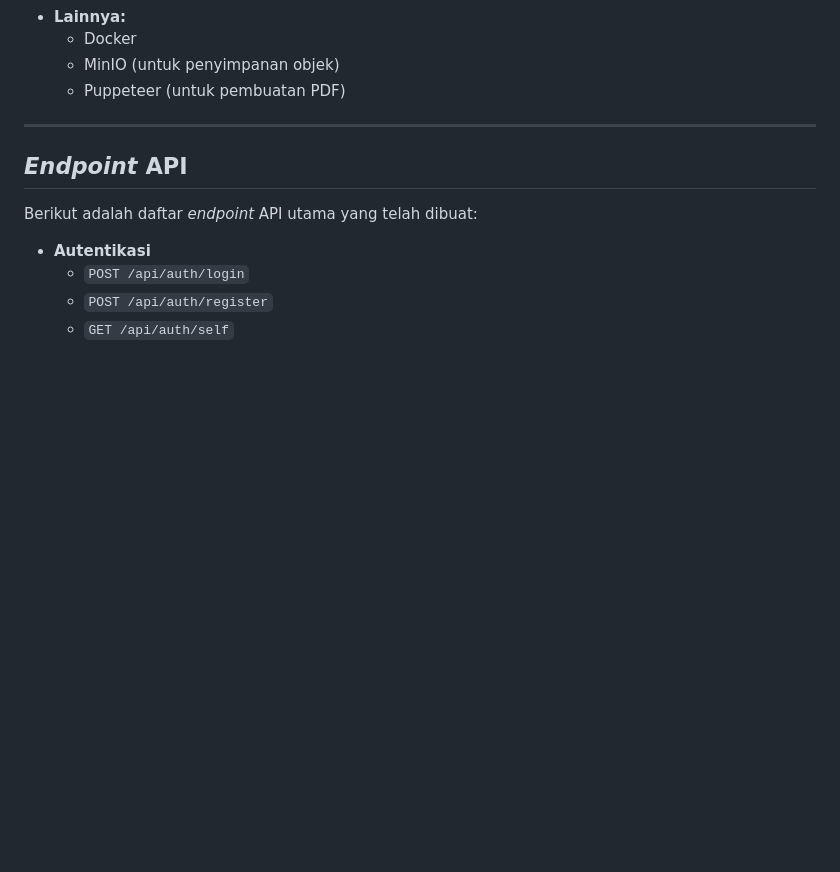
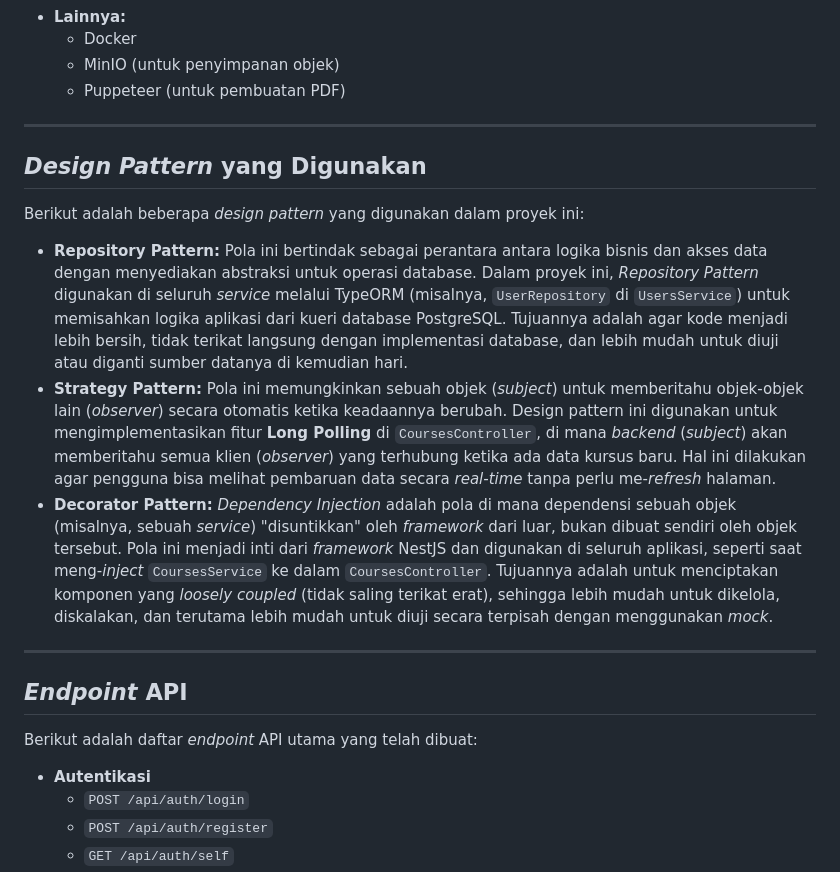
Before and after one commit to albertchriss/seleksi-labpro-grocademy, a Markdown page: README.md, the part around one of its changes. GitHub-like rendering; blank space fills up the shorter version.

Commit message:
chore: Update README.md

```diff
--- a/README.md
+++ b/README.md
@@ -47,6 +47,16 @@ Pastikan Anda telah menginstal Docker di mesin Anda.
       * Docker
       * MinIO (untuk penyimpanan objek)
       * Puppeteer (untuk pembuatan PDF)
+
+-----
+
+## *Design Pattern* yang Digunakan
+
+Berikut adalah beberapa *design pattern* yang digunakan dalam proyek ini:
+
+  * **Repository Pattern:** Pola ini bertindak sebagai perantara antara logika bisnis dan akses data dengan menyediakan abstraksi untuk operasi database. Dalam proyek ini, *Repository Pattern* digunakan di seluruh *service* melalui TypeORM (misalnya, `UserRepository` di `UsersService`) untuk memisahkan logika aplikasi dari kueri database PostgreSQL. Tujuannya adalah agar kode menjadi lebih bersih, tidak terikat langsung dengan implementasi database, dan lebih mudah untuk diuji atau diganti sumber datanya di kemudian hari.
+  * **Strategy Pattern:** Pola ini memungkinkan sebuah objek (*subject*) untuk memberitahu objek-objek lain (*observer*) secara otomatis ketika keadaannya berubah. Design pattern ini digunakan untuk mengimplementasikan fitur **Long Polling** di `CoursesController`, di mana *backend* (*subject*) akan memberitahu semua klien (*observer*) yang terhubung ketika ada data kursus baru. Hal ini dilakukan agar pengguna bisa melihat pembaruan data secara *real-time* tanpa perlu me-*refresh* halaman.
+  * **Decorator Pattern:** *Dependency Injection* adalah pola di mana dependensi sebuah objek (misalnya, sebuah *service*) "disuntikkan" oleh *framework* dari luar, bukan dibuat sendiri oleh objek tersebut. Pola ini menjadi inti dari *framework* NestJS dan digunakan di seluruh aplikasi, seperti saat meng-*inject* `CoursesService` ke dalam `CoursesController`. Tujuannya adalah untuk menciptakan komponen yang *loosely coupled* (tidak saling terikat erat), sehingga lebih mudah untuk dikelola, diskalakan, dan terutama lebih mudah untuk diuji secara terpisah dengan menggunakan *mock*.
 
 -----
 
```
Also changed, not shown: other parts of README.md (+11 -3 lines).
